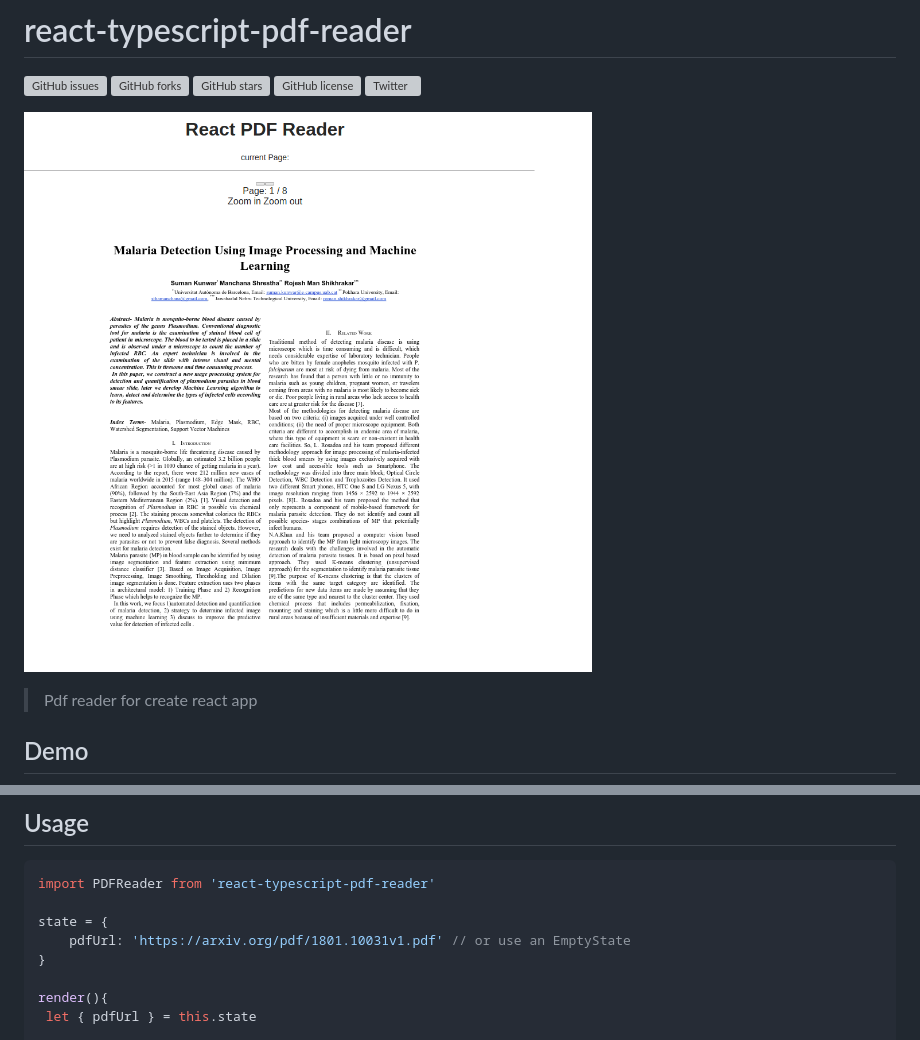
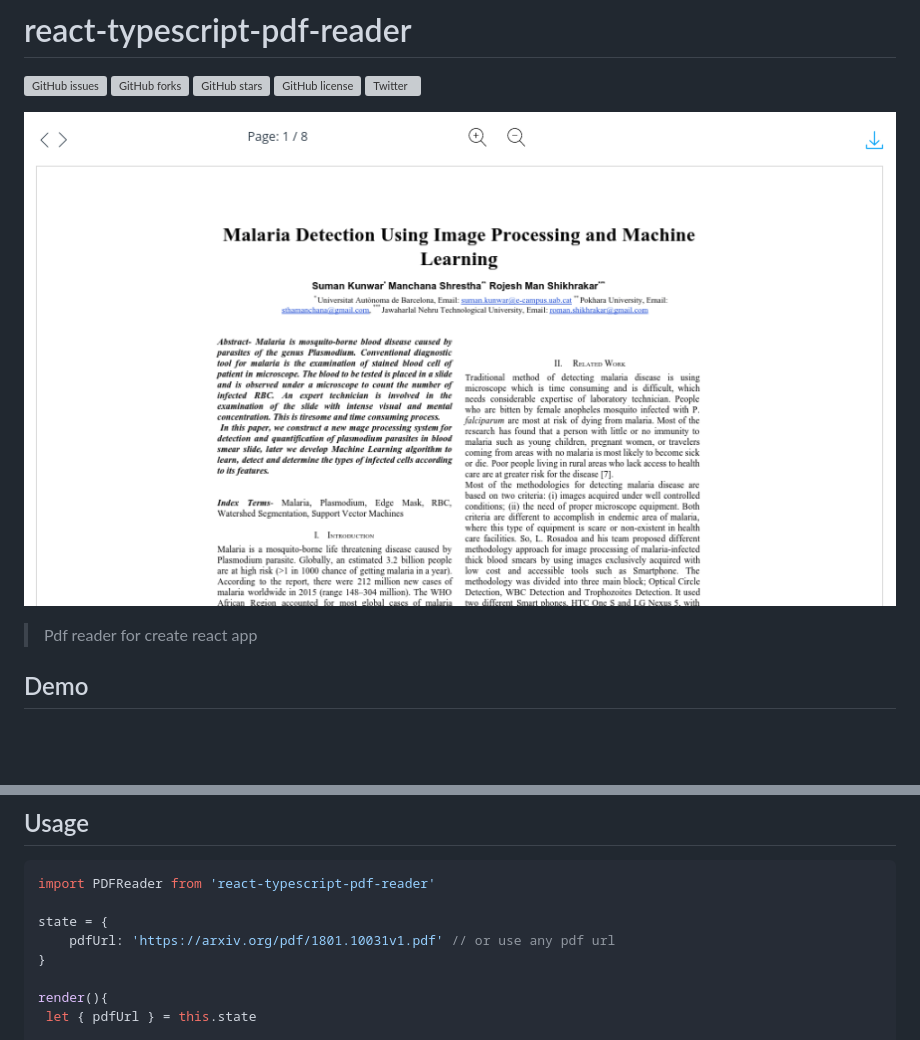
Before and after one commit to sumn2u/react-typescript-pdf-reader, a Markdown page: README.md, 2 parts joined by grey strips. Drawn GitHub-style; pictures changed too: assests/react_pdf.png (added), react_pdf.png (deleted); blank space fills up the shorter version; grey boxes are pictures that could not be loaded.

Commit message:
publish version 5

```diff
--- a/README.md
+++ b/README.md
@@ -2,7 +2,7 @@
 
 [![GitHub issues](https://img.shields.io/github/issues/sumn2u/react-typescript-pdf-reader.svg)](https://github.com/sumn2u/react-typescript-pdf-reader/issues) [![GitHub forks](https://img.shields.io/github/forks/sumn2u/react-typescript-pdf-reader.svg)](https://github.com/sumn2u/react-typescript-pdf-reader/network) [![GitHub stars](https://img.shields.io/github/stars/sumn2u/react-typescript-pdf-reader.svg)](https://github.com/sumn2u/react-typescript-pdf-reader/stargazers) [![GitHub license](https://img.shields.io/github/license/sumn2u/react-typescript-pdf-reader.svg)](https://github.com/sumn2u/react-typescript-pdf-reader/blob/master/LICENSE) [![Twitter](https://img.shields.io/twitter/url/https/github.com/sumn2u/react-typescript-pdf-reader.svg?style=social)](https://twitter.com/intent/tweet?text=Wow:&url=https%3A%2F%2Fgithub.com%2Fsumn2u%2Freact-typescript-pdf-reader)
 
-![banner](react_pdf.png)
+![banner](assests/react_pdf.png)
 
 > Pdf reader for create react app
 
@@ -38,7 +38,7 @@ yarn add react-typescript-pdf-reader
 import PDFReader from 'react-typescript-pdf-reader'
 
 state = {
-    pdfUrl: 'https://arxiv.org/pdf/1801.10031v1.pdf' // or use an EmptyState
+    pdfUrl: 'https://arxiv.org/pdf/1801.10031v1.pdf' // or use any pdf url
 }
 
 render(){
```
Also changed, not shown: 1 other file.
